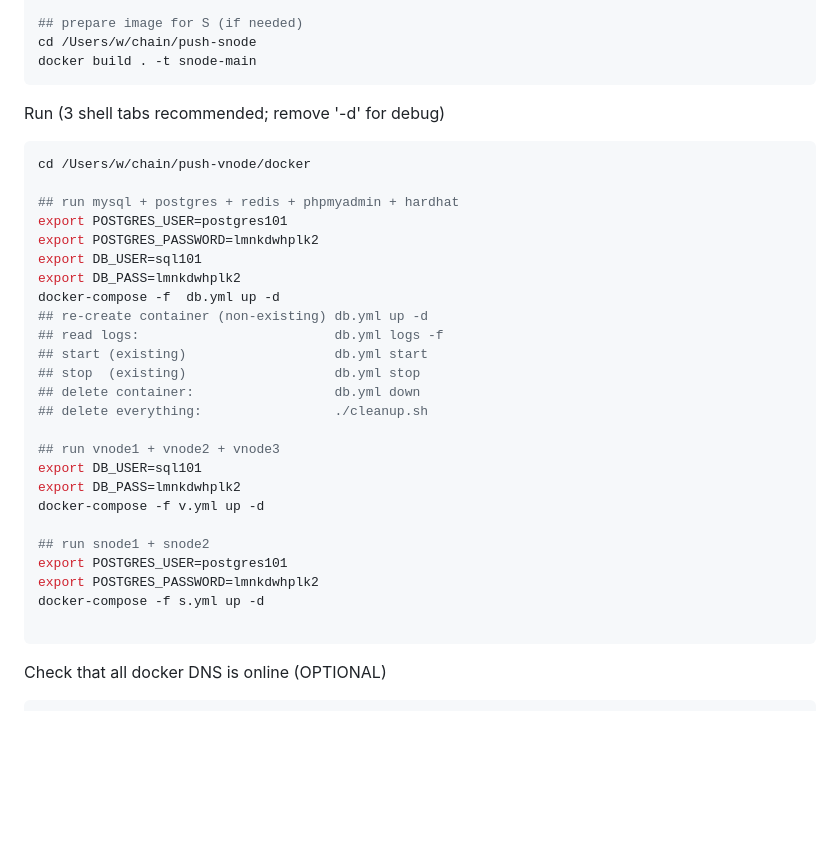
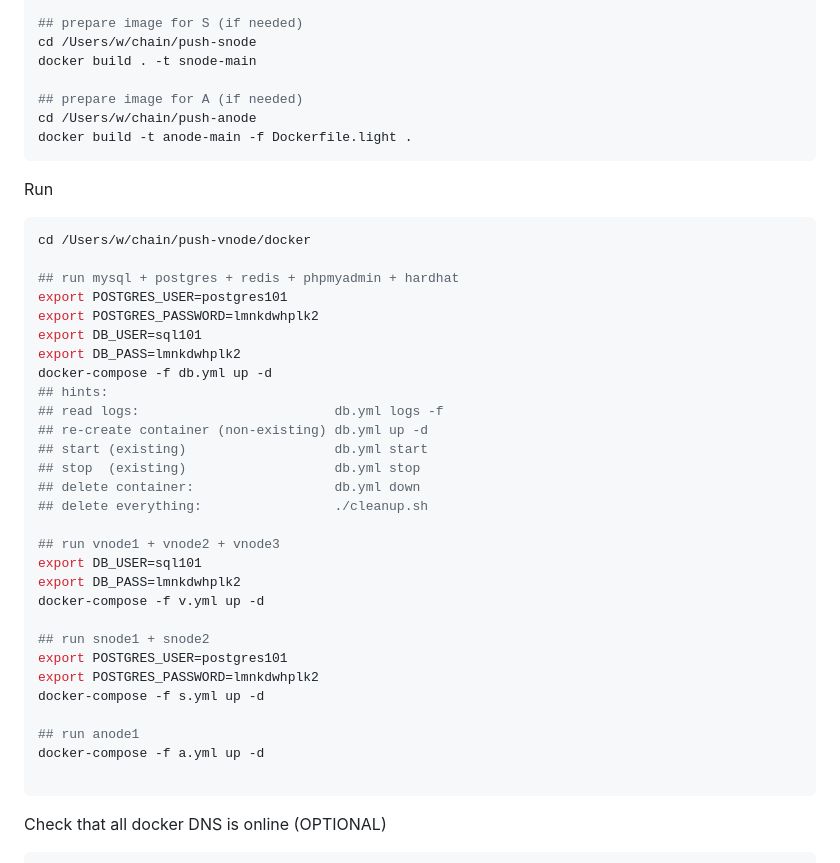
Before and after one commit to push-protocol/push-vnode, a Markdown page: README.md, the part around the change. Drawn GitHub-style; blank space fills up the shorter version.

Commit message:
add: running anode1 (2)

````diff
--- a/README.md
+++ b/README.md
@@ -327,9 +327,13 @@ docker build . -t vnode-main
 ## prepare image for S (if needed)
 cd /Users/w/chain/push-snode
 docker build . -t snode-main
+
+## prepare image for A (if needed)
+cd /Users/w/chain/push-anode
+docker build -t anode-main -f Dockerfile.light .
 ```
 
-Run (3 shell tabs recommended; remove '-d' for debug)
+Run
 
 
 ```bash
@@ -340,9 +344,10 @@ export POSTGRES_USER=postgres101
 export POSTGRES_PASSWORD=lmnkdwhplk2
 export DB_USER=sql101
 export DB_PASS=lmnkdwhplk2
-docker-compose -f  db.yml up -d
+docker-compose -f db.yml up -d
+## hints:
+## read logs:                         db.yml logs -f
 ## re-create container (non-existing) db.yml up -d
-## read logs:                         db.yml logs -f
 ## start (existing)                   db.yml start
 ## stop  (existing)                   db.yml stop
 ## delete container:                  db.yml down
@@ -357,6 +362,9 @@ docker-compose -f v.yml up -d
 export POSTGRES_USER=postgres101
 export POSTGRES_PASSWORD=lmnkdwhplk2
 docker-compose -f s.yml up -d
+
+## run anode1
+docker-compose -f a.yml up -d
 
 ```
 
````
